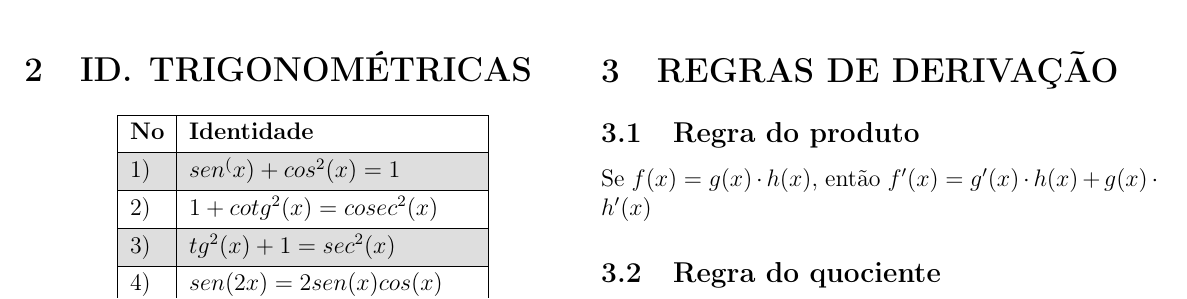
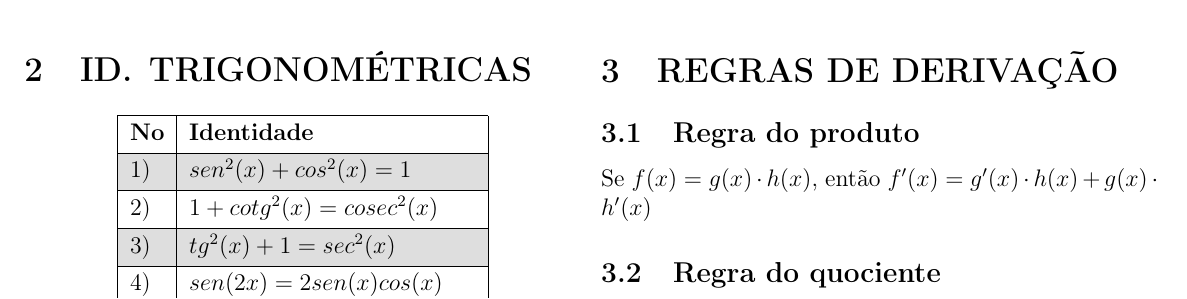
Before and after one commit to fabriciofx/tabelas-c2, a LaTeX document (tabelas.tex): part of page 1 of 2, cut so that both start at the same text. Compiled offline with pdfLaTeX.

Commit message:
#57: Corrige fórmula da identidade trigonométrica

```diff
--- a/tabelas.tex
+++ b/tabelas.tex
@@ -117,7 +117,7 @@
 			}
 			\hline
 			No & Identidade                                               \\ \hline
-			   & \textit{$sen^(x) + cos^2(x) = 1$}                        \\ \hline
+			   & \textit{$sen^2(x) + cos^2(x) = 1$}                       \\ \hline
 			   & \textit{$1 + cotg^2(x) = cosec^2(x)$}                    \\ \hline
 			   & \textit{$tg^2(x) + 1 = sec^2(x)$}                        \\ \hline
 			   & \textit{$sen(2x) = 2sen(x)cos(x)$}                       \\ \hline
```
